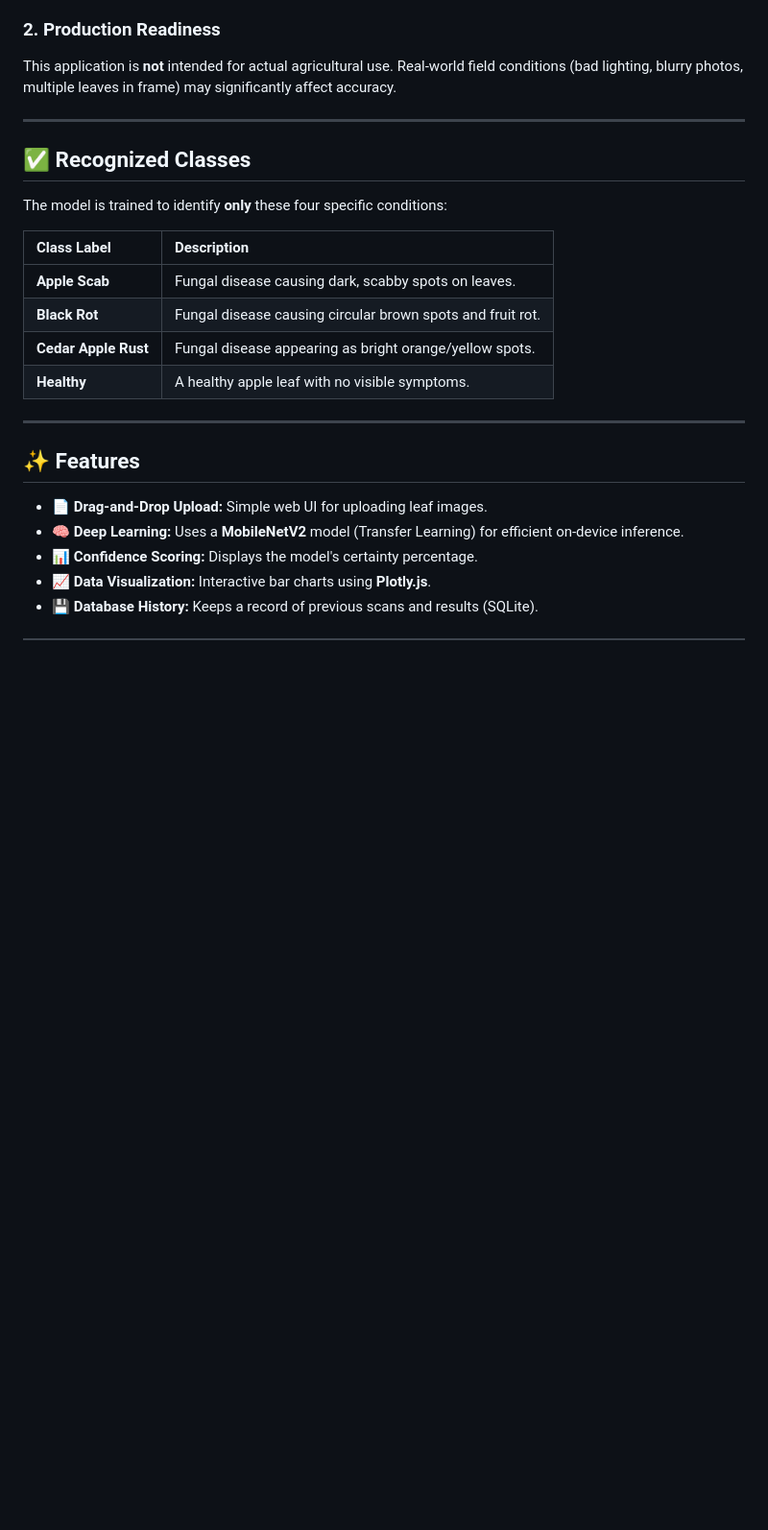
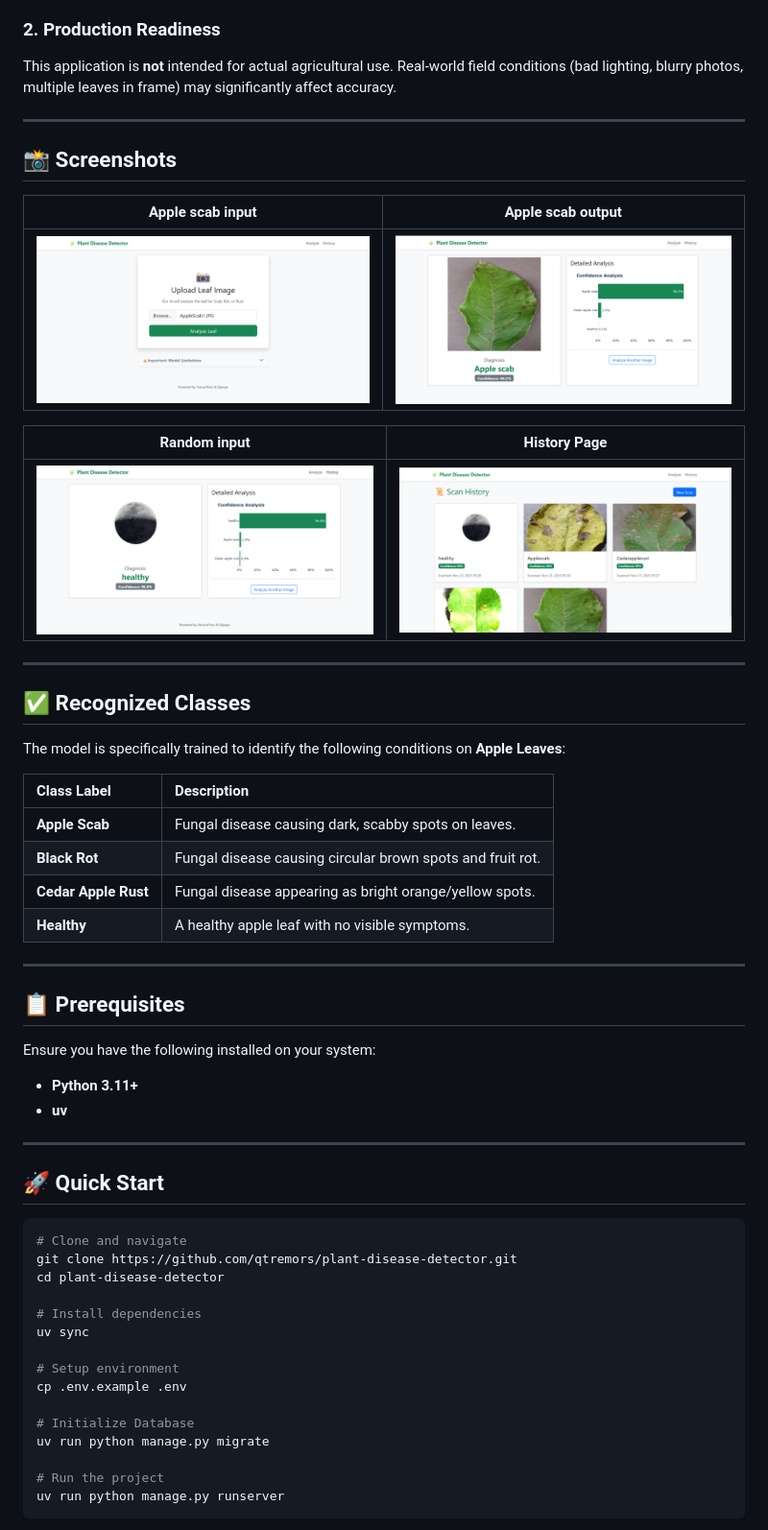
Before and after one commit to qtremors/plant-disease-detector, a Markdown page: README.md, the part around one of its changes. Shown at 96% size. Rendered like a GitHub page; pictures changed too: assets/history.png; blank space fills up the shorter version.

````diff
--- a/README.md
+++ b/README.md
@@ -27,9 +45,21 @@ This application is **not** intended for actual agricultural use. Real-world fie
 
 ---
 
+## 📸 Screenshots
+
+| Apple scab input | Apple scab output |
+|:---------:|:------------:|
+| ![Apple scab input](assets/apple-scab-input.png) | ![Apple scab output](assets/apple-scab-output.png) |
+
+| Random input | History Page |
+|:---------:|:------------:|
+| ![Random input](assets/random.png) | ![History Page](assets/history.png) |
+
+---
+
 ## ✅ Recognized Classes
 
-The model is trained to identify **only** these four specific conditions:
+The model is specifically trained to identify the following conditions on **Apple Leaves**:
 
 | Class Label | Description |
 | :--- | :--- |
@@ -40,10 +70,32 @@ The model is trained to identify **only** these four specific conditions:
 
 ---
 
-## ✨ Features
+## 📋 Prerequisites
 
-* **📄 Drag-and-Drop Upload:** Simple web UI for uploading leaf images.
-* **🧠 Deep Learning:** Uses a **MobileNetV2** model (Transfer Learning) for efficient on-device inference.
-* **📊 Confidence Scoring:** Displays the model's certainty percentage.
-* **📈 Data Visualization:** Interactive bar charts using **Plotly.js**.
-* **💾 Database History:** Keeps a record of previous scans and results (SQLite).
+Ensure you have the following installed on your system:
+
+*   **Python 3.11+**
+*   **uv**
+
+---
+
+## 🚀 Quick Start
+
+```bash
+# Clone and navigate
+git clone https://github.com/qtremors/plant-disease-detector.git
+cd plant-disease-detector
+
+# Install dependencies
+uv sync
+
+# Setup environment
+cp .env.example .env
+
+# Initialize Database
+uv run python manage.py migrate
+
+# Run the project
+uv run python manage.py runserver
+```
+
````
Also changed, not shown: other parts of README.md (+87 -60 lines), CHANGELOG.md (added, +22 -0 lines), DEVELOPMENT.md (added, +159 -0 lines), LICENSE.md (added, +69 -0 lines), TASKS.md (added, +73 -0 lines), assets/plant-disease-detector-preview.jpg (added).
